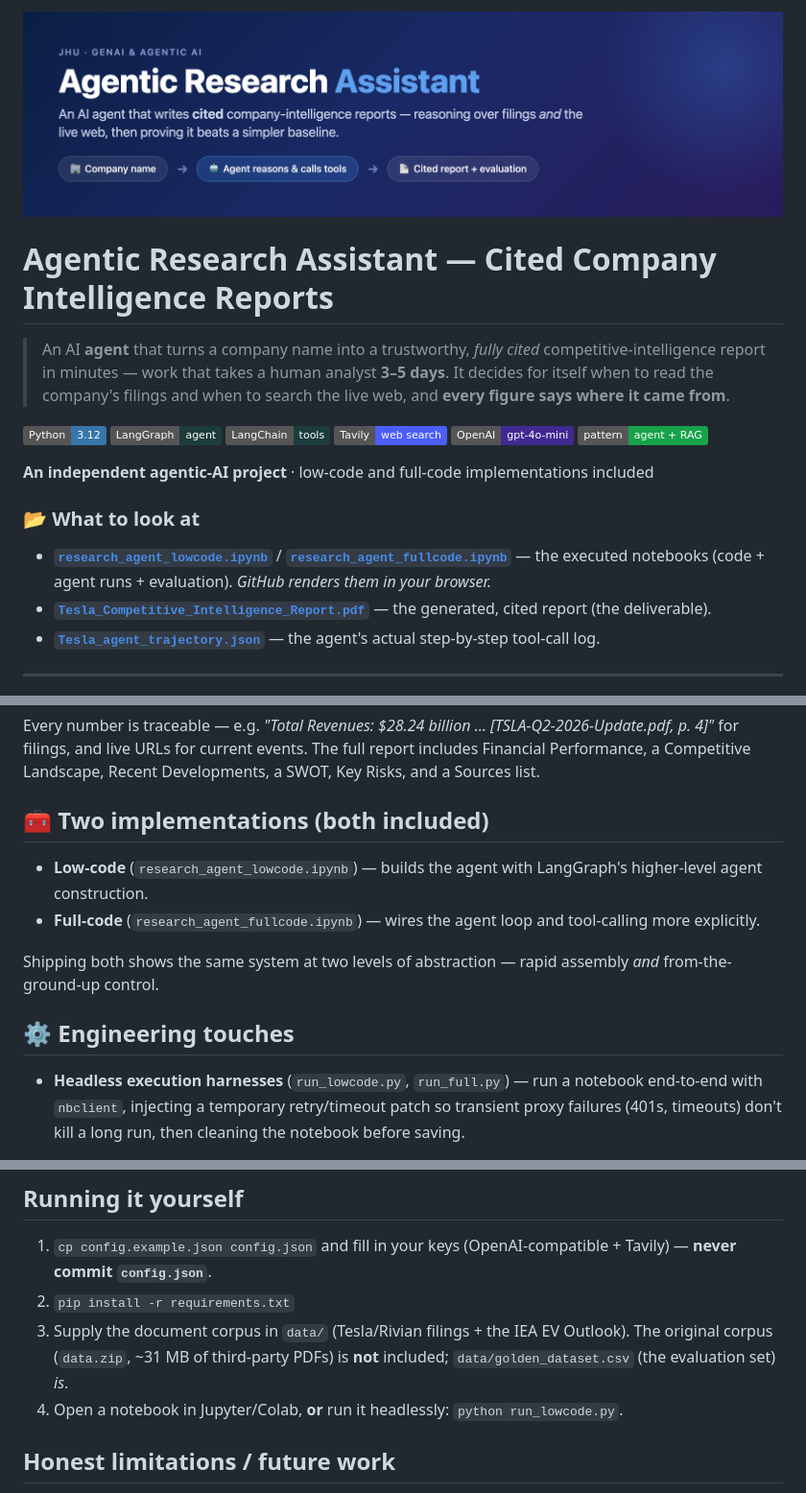
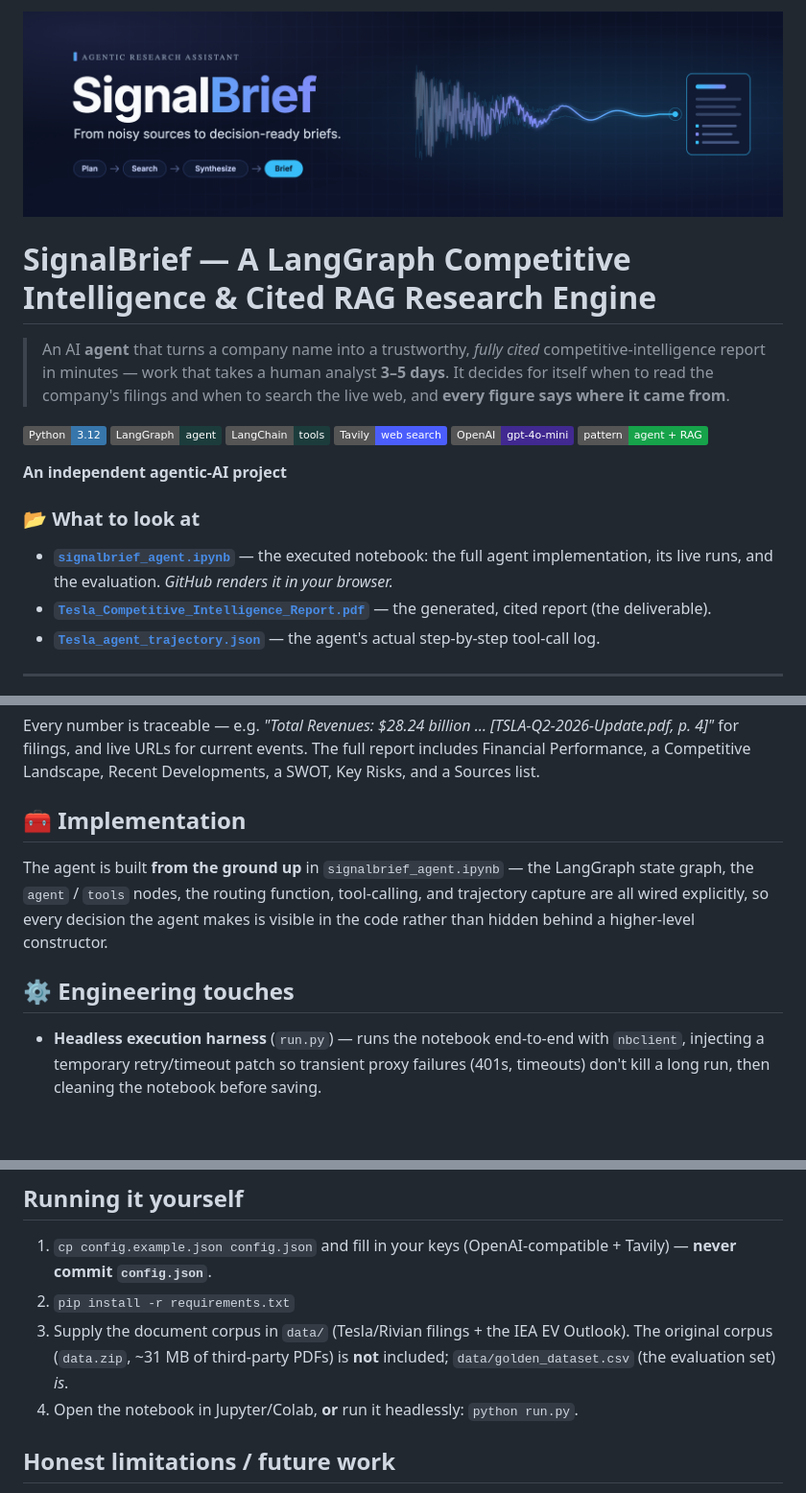
Before and after one commit to dreamcclure/signalbrief-agent, a Markdown page: README.md, 3 parts joined by grey strips. Shown at 96% size. Drawn GitHub-style; pictures changed too: assets/banner.png; badges without logos; blank space fills up the shorter version.

```diff
--- a/README.md
+++ b/README.md
@@ -3,6 +3,6 @@
 </p>
 
-# Agentic Research Assistant — Cited Company Intelligence Reports
+# SignalBrief — A LangGraph Competitive Intelligence & Cited RAG Research Engine
 
 > An AI **agent** that turns a company name into a trustworthy, *fully cited* competitive-intelligence
 > report in minutes — work that takes a human analyst **3–5 days**. It decides for itself when to read
@@ -15,10 +15,10 @@
 ![OpenAI](https://img.shields.io/badge/OpenAI-gpt--4o--mini-412991?logo=openai&logoColor=white)
 ![Pattern](https://img.shields.io/badge/pattern-agent%20%2B%20RAG-16A34A)
 
-**An independent agentic-AI project** · low-code and full-code implementations included
+**An independent agentic-AI project**
 
 ### 📂 What to look at
-- **[`research_agent_lowcode.ipynb`](research_agent_lowcode.ipynb)** / **[`research_agent_fullcode.ipynb`](research_agent_fullcode.ipynb)** — the executed notebooks (code + agent runs + evaluation). *GitHub renders them in your browser.*
+- **[`signalbrief_agent.ipynb`](signalbrief_agent.ipynb)** — the executed notebook: the full agent implementation, its live runs, and the evaluation. *GitHub renders it in your browser.*
 - **[`Tesla_Competitive_Intelligence_Report.pdf`](Tesla_Competitive_Intelligence_Report.pdf)** — the generated, cited report (the deliverable).
 - **[`Tesla_agent_trajectory.json`](Tesla_agent_trajectory.json)** — the agent's actual step-by-step tool-call log.
 
@@ -135,16 +135,14 @@ Every number is traceable — e.g. *"Total Revenues: $28.24 billion … [TSLA-Q2
 for filings, and live URLs for current events. The full report includes Financial Performance, a
 Competitive Landscape, Recent Developments, a SWOT, Key Risks, and a Sources list.
 
-## 🧰 Two implementations (both included)
-- **Low-code** (`research_agent_lowcode.ipynb`) — builds the agent with LangGraph's higher-level
-  agent construction.
-- **Full-code** (`research_agent_fullcode.ipynb`) — wires the agent loop and tool-calling more
-  explicitly.
-
-Shipping both shows the same system at two levels of abstraction — rapid assembly *and* from-the-ground-up control.
+## 🧰 Implementation
+The agent is built **from the ground up** in `signalbrief_agent.ipynb` — the LangGraph state
+graph, the `agent` / `tools` nodes, the routing function, tool-calling, and trajectory capture are all
+wired explicitly, so every decision the agent makes is visible in the code rather than hidden behind a
+higher-level constructor.
 
 ## ⚙️ Engineering touches
-- **Headless execution harnesses** (`run_lowcode.py`, `run_full.py`) — run a notebook end-to-end with
+- **Headless execution harness** (`run.py`) — runs the notebook end-to-end with
   `nbclient`, injecting a temporary retry/timeout patch so transient proxy failures (401s, timeouts)
   don't kill a long run, then cleaning the notebook before saving.
 
@@ -170,7 +168,7 @@ Shipping both shows the same system at two levels of abstraction — rapid assem
 3. Supply the document corpus in `data/` (Tesla/Rivian filings + the IEA EV Outlook). The original
    corpus (`data.zip`, ~31 MB of third-party PDFs) is **not** included; `data/golden_dataset.csv`
    (the evaluation set) *is*.
-4. Open a notebook in Jupyter/Colab, **or** run it headlessly: `python run_lowcode.py`.
+4. Open the notebook in Jupyter/Colab, **or** run it headlessly: `python run.py`.
 
 ## Honest limitations / future work
 - **Strict figure-matching** (`figure_ok` ≈ 0.39) is penalized by rounding; a tolerance band would help.
```
Also changed, not shown: other parts of README.md (+1 -1 lines), 6 other files.
